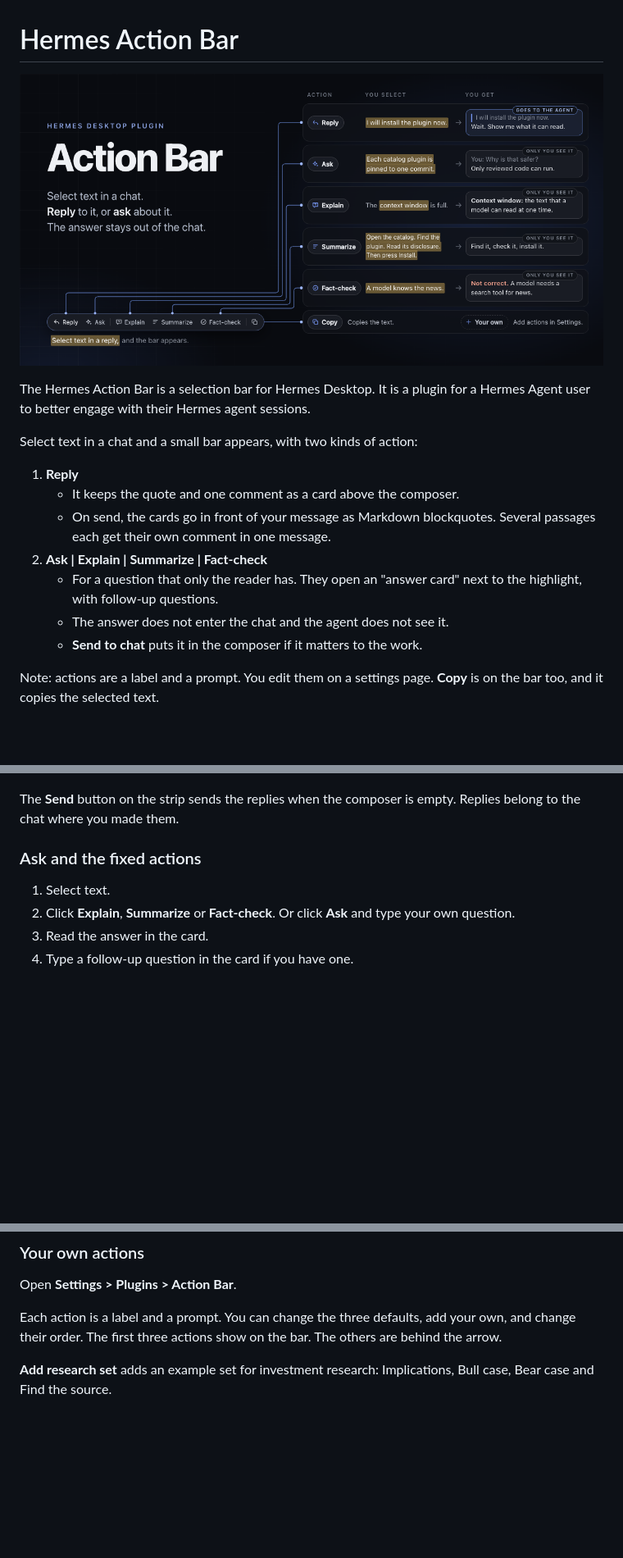
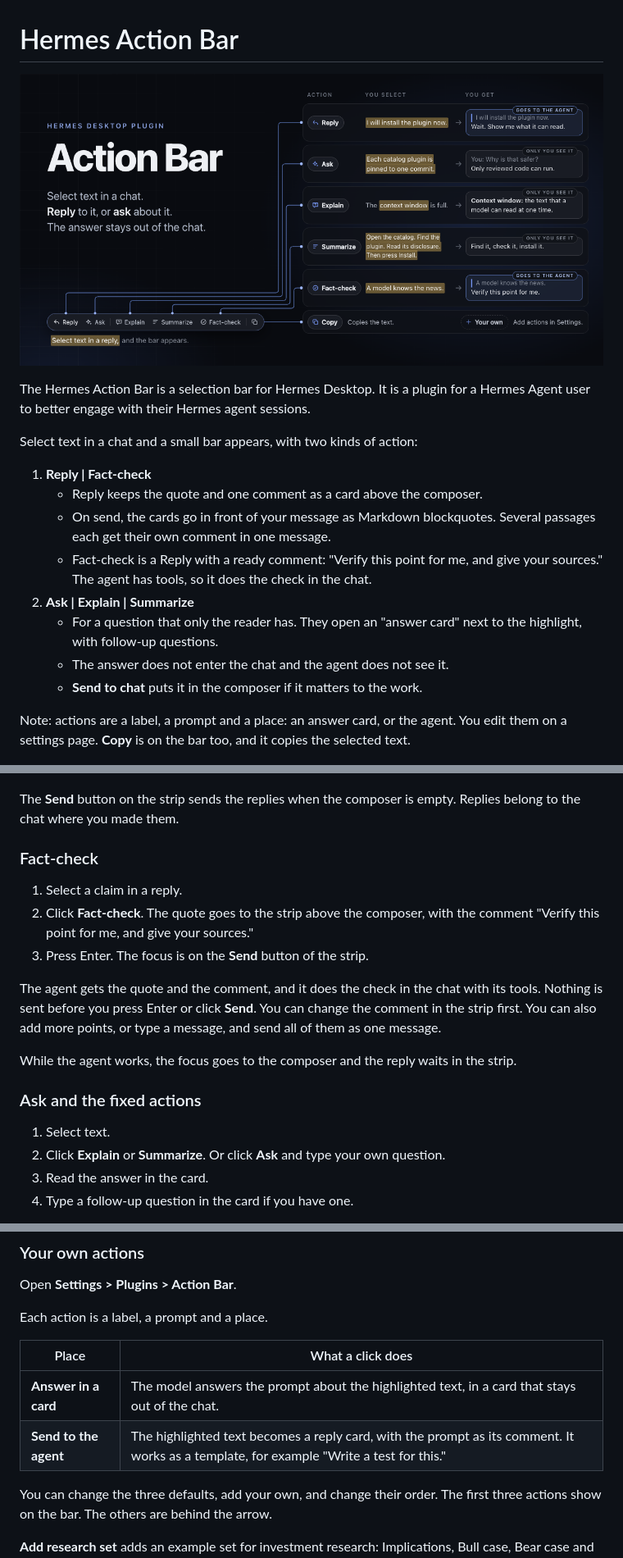
Before and after one commit to fquresh/hermes-action-bar, a Markdown page: README.md, 3 parts joined by grey strips. Shown at 82% size. Rendered like a GitHub page; pictures changed too: docs/media/banner.png; blank space fills up the shorter version.

```diff
--- a/README.md
+++ b/README.md
@@ -7,17 +7,19 @@ It is a plugin for a Hermes Agent user to better engage with their Hermes agent
 
 Select text in a chat and a small bar appears, with two kinds of action:
 
-1. **Reply**
-   - It keeps the quote and one comment as a card above the composer.
+1. **Reply | Fact-check**
+   - Reply keeps the quote and one comment as a card above the composer.
    - On send, the cards go in front of your message as Markdown blockquotes.
      Several passages each get their own comment in one message.
-2. **Ask | Explain | Summarize | Fact-check**
+   - Fact-check is a Reply with a ready comment: "Verify this point for me, and give your sources."
+     The agent has tools, so it does the check in the chat.
+2. **Ask | Explain | Summarize**
    - For a question that only the reader has.
      They open an "answer card" next to the highlight, with follow-up questions.
    - The answer does not enter the chat and the agent does not see it.
    - **Send to chat** puts it in the composer if it matters to the work.
 
-Note: actions are a label and a prompt.
+Note: actions are a label, a prompt and a place: an answer card, or the agent.
 You edit them on a settings page.
 **Copy** is on the bar too, and it copies the selected text.
 
@@ -85,10 +87,23 @@ You can edit a comment or remove a reply in the strip above the composer.
 The **Send** button on the strip sends the replies when the composer is empty.
 Replies belong to the chat where you made them.
 
+### Fact-check
+
+1. Select a claim in a reply.
+2. Click **Fact-check**. The quote goes to the strip above the composer, with the comment "Verify this point for me, and give your sources."
+3. Press Enter. The focus is on the **Send** button of the strip.
+
+The agent gets the quote and the comment, and it does the check in the chat with its tools.
+Nothing is sent before you press Enter or click **Send**.
+You can change the comment in the strip first.
+You can also add more points, or type a message, and send all of them as one message.
+
+While the agent works, the focus goes to the composer and the reply waits in the strip.
+
 ### Ask and the fixed actions
 
 1. Select text.
-2. Click **Explain**, **Summarize** or **Fact-check**. Or click **Ask** and type your own question.
+2. Click **Explain** or **Summarize**. Or click **Ask** and type your own question.
 3. Read the answer in the card.
 4. Type a follow-up question in the card if you have one.
 
@@ -108,7 +123,13 @@ Escape closes the card.
 
 Open **Settings > Plugins > Action Bar**.
 
-Each action is a label and a prompt.
+Each action is a label, a prompt and a place.
+
+| Place | What a click does |
+|---|---|
+| **Answer in a card** | The model answers the prompt about the highlighted text, in a card that stays out of the chat. |
+| **Send to the agent** | The highlighted text becomes a reply card, with the prompt as its comment. It works as a template, for example "Write a test for this." |
+
 You can change the three defaults, add your own, and change their order.
 The first three actions show on the bar.
 The others are behind the arrow.
```
Also changed, not shown: other parts of README.md (+5 -4 lines), 6 other files.
